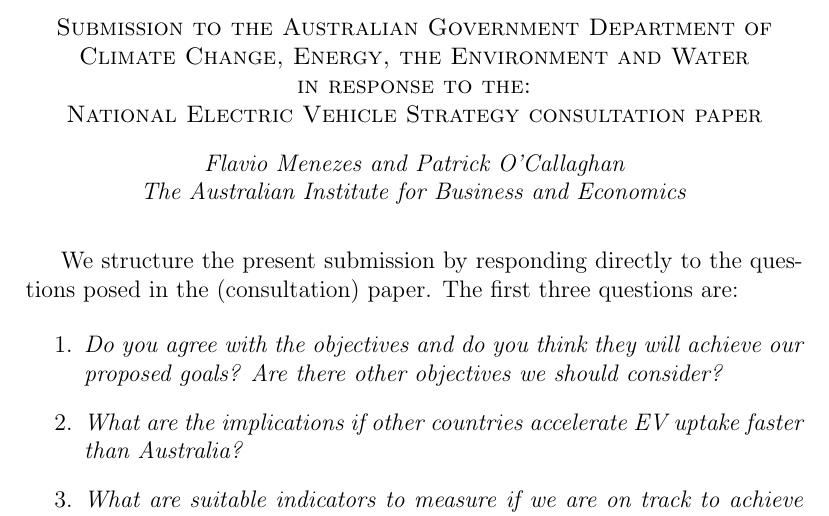
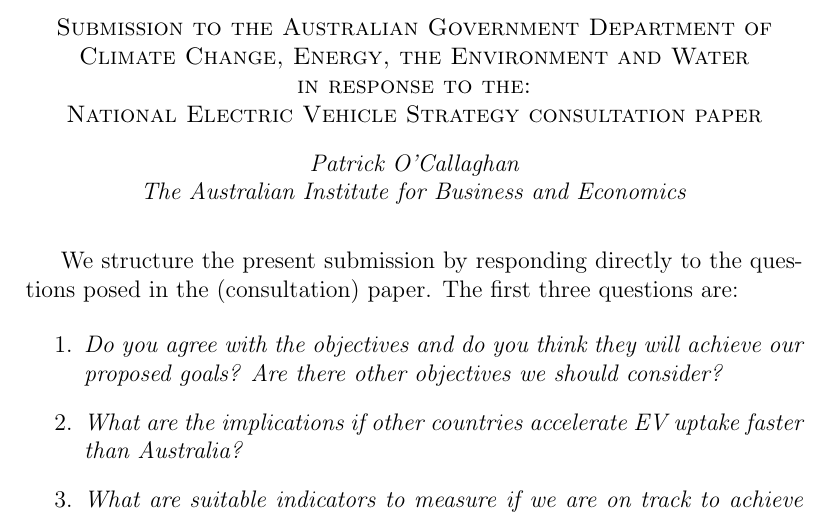
Before and after one commit to patrickocal/electric-vehicles, a LaTeX document (submission/submission.tex): part of page 1 of 6, cut so that both start at the same text. Compiled offline with pdfLaTeX.

Commit message:
removed flavio's name

```diff
--- a/submission/submission.tex
+++ b/submission/submission.tex
@@ -8,7 +8,7 @@
   Energy, the Environment and Water\\ in response to the:\\
   National Electric Vehicle Strategy consultation paper}\\
 \vskip10pt
-  \emph{Flavio Menezes and Patrick O'Callaghan\\
+  \emph{Patrick O'Callaghan\\
   The Australian Institute for Business and Economics}\\
 \end{centering}
 \vskip20pt
```
